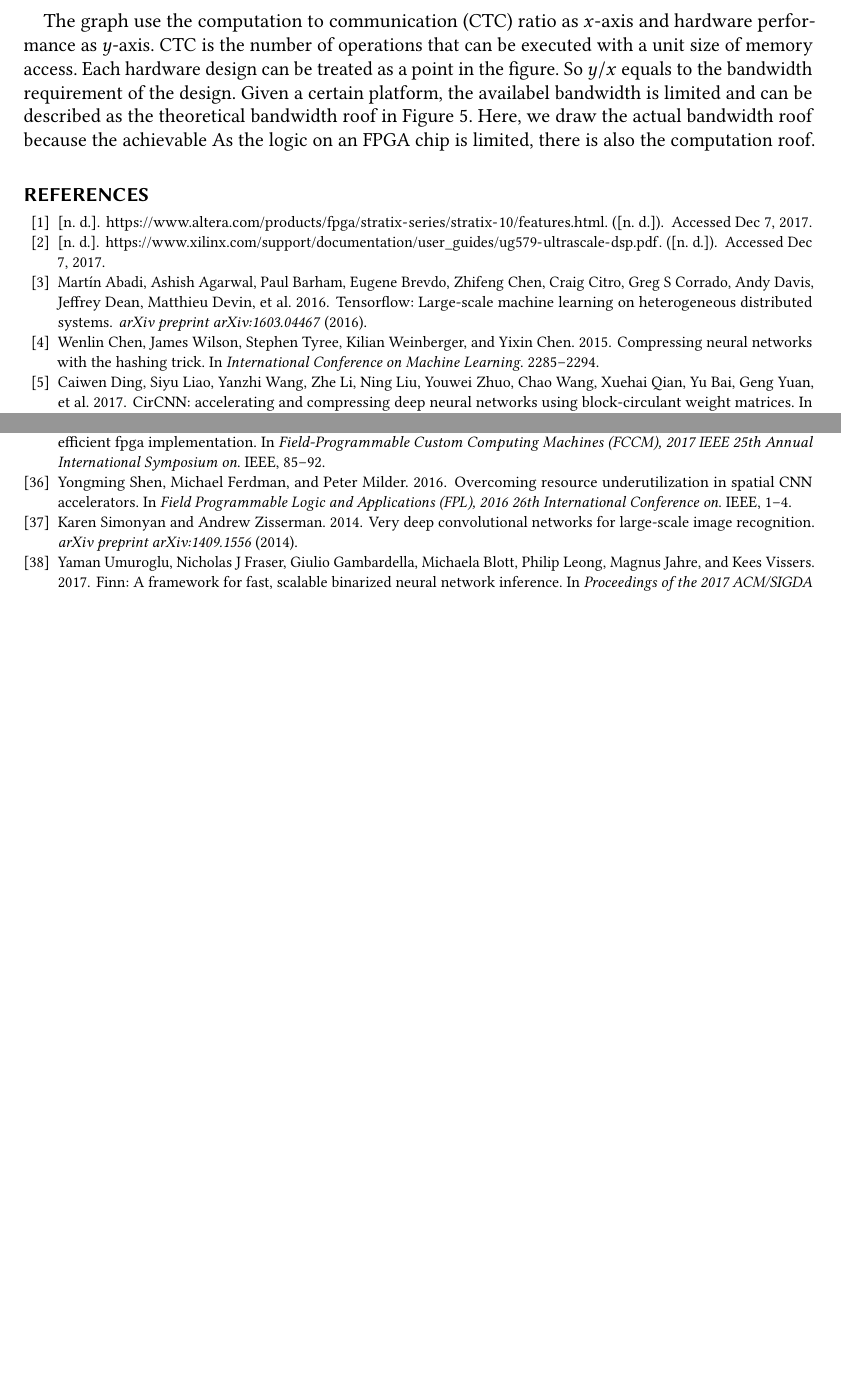
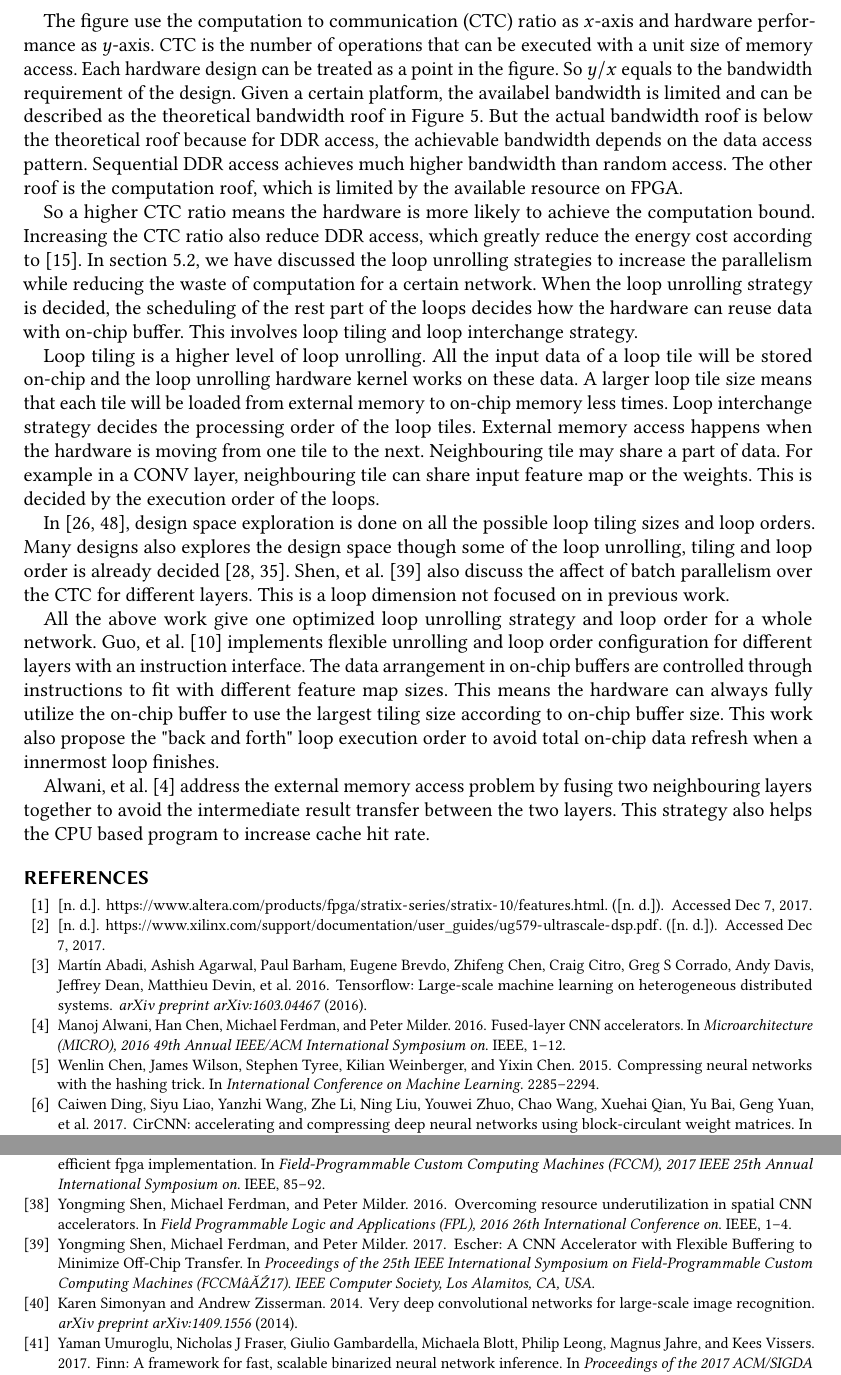
Before and after one commit to GkyHub/TRETS, a LaTeX paper (main.tex, which reads tex/hardware_design.tex): two parts of pages 12 and 13 of 14 before the commit and two parts of pages 12 and 14 of 15 after it, joined at a grey line, cut so that both start at the same text, the shorter picture padded with empty space. The pictures show the PDF file main.pdf that the author committed with the source.

Commit message:
update hardware part

```diff
--- a/tex/hardware_design.tex
+++ b/tex/hardware_design.tex
@@ -142,4 +142,14 @@ From system level, the performance of a neural network accelerator is limited by
     \label{fig:roofline}
 \end{figure}
 
-The graph use the computation to communication (CTC) ratio as $x$-axis and hardware performance as $y$-axis. CTC is the number of operations that can be executed with a unit size of memory access. Each hardware design can be treated as a point in the figure. So $y/x$ equals to the bandwidth requirement of the design. Given a certain platform, the availabel bandwidth is limited and can be described as the theoretical bandwidth roof in Figure~\ref{fig:roofline}. Here, we draw the actual bandwidth roof because the achievable  As the logic on an FPGA chip is limited, there is also the computation roof.
+The figure use the computation to communication (CTC) ratio as $x$-axis and hardware performance as $y$-axis. CTC is the number of operations that can be executed with a unit size of memory access. Each hardware design can be treated as a point in the figure. So $y/x$ equals to the bandwidth requirement of the design. Given a certain platform, the availabel bandwidth is limited and can be described as the theoretical bandwidth roof in Figure~\ref{fig:roofline}. But the actual bandwidth roof is below the theoretical roof because for DDR access, the achievable bandwidth depends on the data access pattern. Sequential DDR access achieves much higher bandwidth than random access. The other roof is the computation roof, which is limited by the available resource on FPGA.
+
+So a higher CTC ratio means the hardware is more likely to achieve the computation bound. Increasing the CTC ratio also reduce DDR access, which greatly reduce the energy cost according to~\cite{vlsi_energy}. In section~\ref{sec:hardware:lu}, we have discussed the loop unrolling strategies to increase the parallelism while reducing the waste of computation for a certain network. When the loop unrolling strategy is decided, the scheduling of the rest part of the loops decides how the hardware can reuse data with on-chip buffer. This involves loop tiling and loop interchange strategy.
+
+Loop tiling is a higher level of loop unrolling. All the input data of a loop tile will be stored on-chip and the loop unrolling hardware kernel works on these data. A larger loop tile size means that each tile will be loaded from external memory to on-chip memory less times. Loop interchange strategy decides the processing order of the loop tiles. External memory access happens when the hardware is moving from one tile to the next. Neighbouring tile may share a part of data. For example in a CONV layer, neighbouring tile can share input feature map or the weights. This is decided by the execution order of the loops.
+
+In ~\cite{zhang2015optimizing, ma2017optimizing}, design space exploration is done on all the possible loop tiling sizes and loop orders. Many designs also explores the design space though some of the loop unrolling, tiling and loop order is already decided~\cite{motamedi2016design, qiu2016going}. Shen, et al.~\cite{shen2017escher} also discuss the affect of batch parallelism over the CTC for different layers. This is a loop dimension not focused on in previous work.
+
+All the above work give one optimized loop unrolling strategy and loop order for a whole network. Guo, et al.~\cite{guo2017angel} implements flexible unrolling and loop order configuration for different layers with an instruction interface. The data arrangement in on-chip buffers are controlled through instructions to fit with different feature map sizes. This means the hardware can always fully utilize the on-chip buffer to use the largest tiling size according to on-chip buffer size. This work also propose the "back and forth" loop execution order to avoid total on-chip data refresh when a innermost loop finishes.
+
+Alwani, et al.~\cite{alwani2016fused} address the external memory access problem by fusing two neighbouring layers together to avoid the intermediate result transfer between the two layers. This strategy also helps the CPU based program to increase cache hit rate.
```
Also changed, not shown: ref.bib (+6 -0 lines), main.pdf, tex/hardware_design.tex (2 more changed lines).
